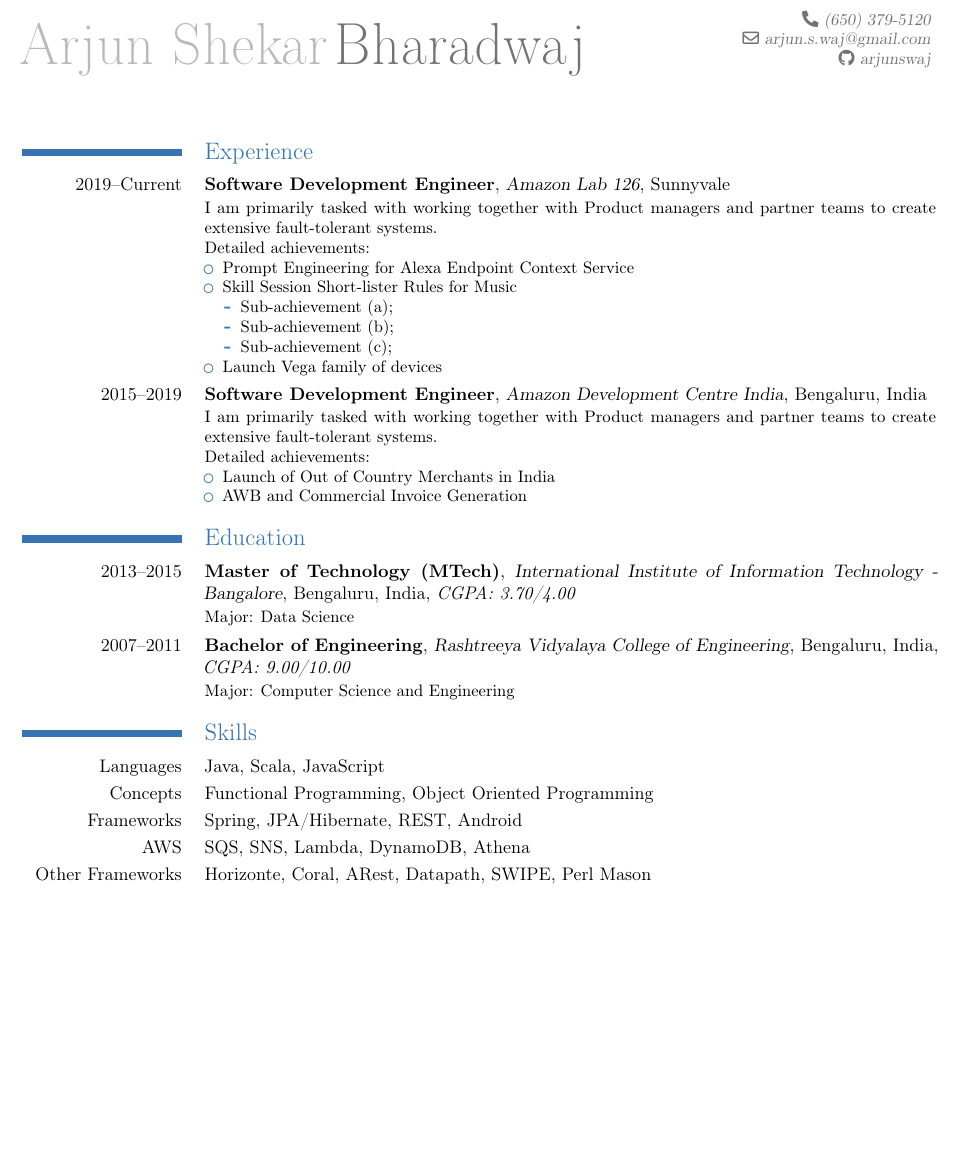
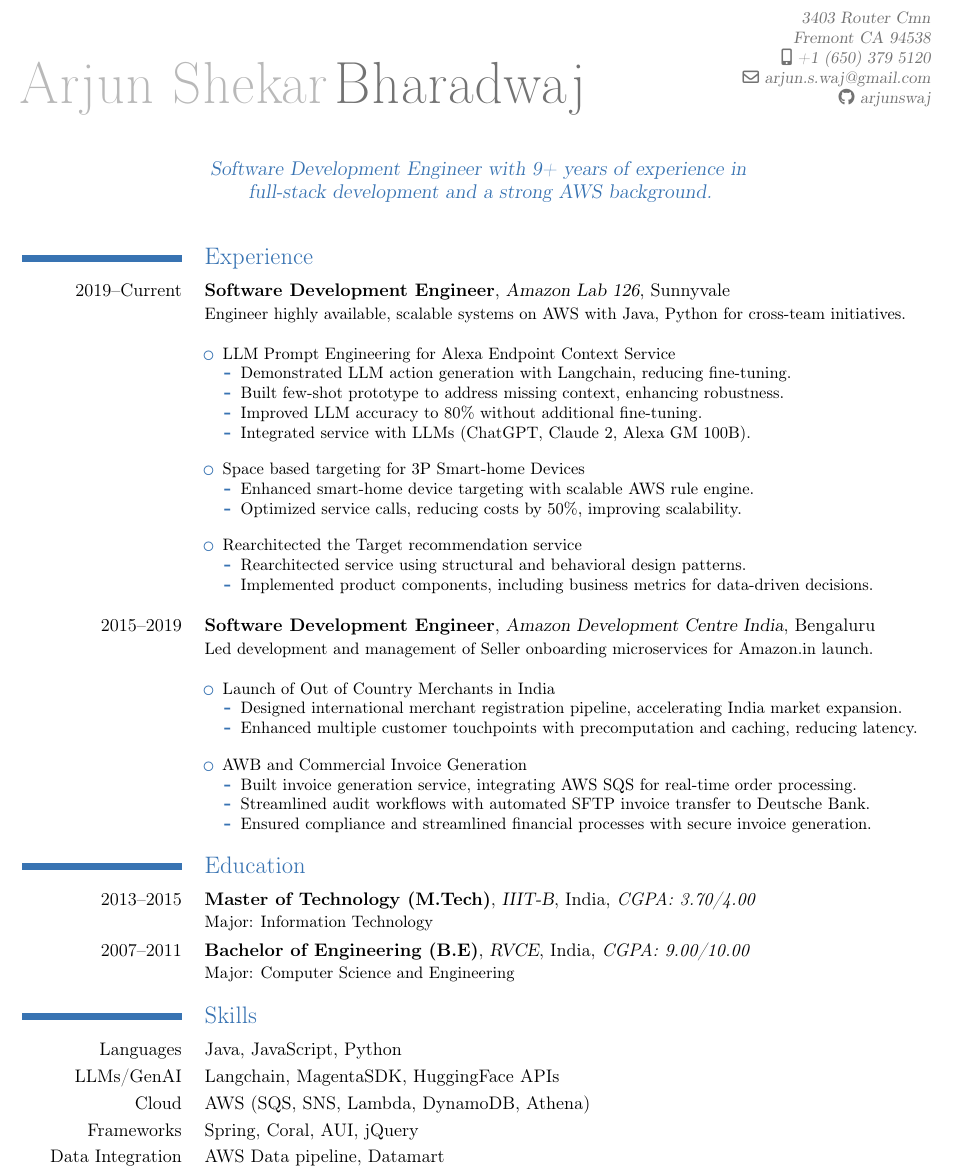
Before and after one commit to arjunswaj/resume, a LaTeX CV (main.tex, which reads sections/education.tex, sections/experience.tex, sections/skills.tex): part of the page, cut at the place of the change, the shorter picture padded with empty space. Compiled offline with pdfLaTeX.

Commit message:
Version one for PSTG job role

```diff
--- a/main.tex
+++ b/main.tex
@@ -12,12 +12,15 @@
 % Personal details
 \name{Arjun Shekar}{Bharadwaj}
 \email{arjun.s.waj@gmail.com}
-\phone{(650) 379-5120}
+\phone[mobile]{+1~(650)~379~5120}
+\address{3403 Router Cmn}{Fremont CA 94538}
+% \social[linkedin]{arjunsbharadwaj}
 \social[github]{arjunswaj}
+\quote{Software Development Engineer with 9+ years of experience in full-stack development and a strong AWS background.}
+
 
 \begin{document}
 \makecvtitle
-
 % Include your sections
 \input{sections/experience.tex}
 \input{sections/education.tex}
--- a/sections/education.tex
+++ b/sections/education.tex
@@ -1,3 +1,3 @@
 \section{Education}
-\cventry{2013--2015}{Master of Technology (MTech)}{International Institute of Information Technology - Bangalore}{Bengaluru, India}{\textit{CGPA: 3.70/4.00}}{Major: Data Science}  % arguments 3 to 6 can be left empty
-\cventry{2007--2011}{Bachelor of Engineering}{Rashtreeya Vidyalaya College of Engineering}{Bengaluru, India}{\textit{CGPA: 9.00/10.00}}{Major: Computer Science and Engineering}
+\cventry{2013--2015}{Master of Technology (M.Tech)}{IIIT-B}{India}{\textit{CGPA: 3.70/4.00}}{Major: Information Technology}
+\cventry{2007--2011}{Bachelor of Engineering (B.E)}{RVCE}{India}{\textit{CGPA: 9.00/10.00}}{Major: Computer Science and Engineering}
--- a/sections/experience.tex
+++ b/sections/experience.tex
@@ -1,20 +1,40 @@
 \section{Experience}
-\cventry{2019--Current}{Software Development Engineer}{Amazon Lab 126}{Sunnyvale}{}{I am primarily tasked with working together with Product managers and partner teams to create extensive fault-tolerant systems.\newline{}
-Detailed achievements:
+\cventry[1em]{2019--Current}{Software Development Engineer}{Amazon Lab 126}{Sunnyvale}{}
+{Engineer highly available, scalable systems on AWS with Java, Python for cross-team initiatives.\newline{}
 \begin{itemize}
-\item Prompt Engineering for Alexa Endpoint Context Service
-\item Skill Session Short-lister Rules for Music
-  \begin{itemize}
-  \item Sub-achievement (a);
-  \item Sub-achievement (b);
-  \item Sub-achievement (c);
-  \end{itemize}
-\item Launch Vega family of devices
+\setlength\itemsep{1em}
+    \item LLM Prompt Engineering for Alexa Endpoint Context Service
+        \begin{itemize}
+            \item Demonstrated LLM action generation with Langchain, reducing fine-tuning.
+            \item Built few-shot prototype to address missing context, enhancing robustness.
+            \item Improved LLM accuracy to 80\% without additional fine-tuning.
+            \item Integrated service with LLMs (ChatGPT, Claude 2, Alexa GM 100B).
+        \end{itemize}
+    \item Space based targeting for 3P Smart-home Devices
+    \begin{itemize}
+        \item Enhanced smart-home device targeting with scalable AWS rule engine.
+        \item Optimized service calls, reducing costs by 50\%, improving scalability.
+    \end{itemize}
+    \item Rearchitected the Target recommendation service
+        \begin{itemize}
+            \item Rearchitected service using structural and behavioral design patterns.
+            \item Implemented product components, including business metrics for data-driven decisions.
+        \end{itemize}
 \end{itemize}}
 
-\cventry{2015--2019}{Software Development Engineer}{Amazon Development Centre India}{Bengaluru, India}{}{I am primarily tasked with working together with Product managers and partner teams to create extensive fault-tolerant systems.\newline{}
-Detailed achievements:
-\begin{itemize} % Use itemize for bullet points
+\cventry[1em]{2015--2019}{Software Development Engineer}{Amazon Development Centre India}{Bengaluru}{}
+{Led development and management of Seller onboarding microservices for Amazon.in launch.\newline{}
+\begin{itemize}
+\setlength\itemsep{1em}
     \item Launch of Out of Country Merchants in India
+        \begin{itemize}
+            \item Designed international merchant registration pipeline, accelerating India market expansion.
+            \item Enhanced multiple customer touchpoints with precomputation and caching, reducing latency.
+        \end{itemize}
     \item AWB and Commercial Invoice Generation
-  \end{itemize}}
+        \begin{itemize}
+            \item Built invoice generation service, integrating AWS SQS for real-time order processing.
+            \item Streamlined audit workflows with automated SFTP invoice transfer to Deutsche Bank.
+            \item Ensured compliance and streamlined financial processes with secure invoice generation.
+        \end{itemize}
+\end{itemize}}
--- a/sections/skills.tex
+++ b/sections/skills.tex
@@ -1,7 +1,7 @@
 \section{Skills}
 
-\cvitemwithcomment{Languages}{Java, Scala, JavaScript}{}
-\cvitemwithcomment{Concepts}{Functional Programming, Object Oriented Programming}{}
-\cvitemwithcomment{Frameworks}{Spring, JPA/Hibernate, REST, Android}{}
-\cvitemwithcomment{AWS}{SQS, SNS, Lambda, DynamoDB, Athena}{}
-\cvitem{Other Frameworks}{Horizonte, Coral, ARest, Datapath, SWIPE, Perl Mason} % No proficiency listed
+\cvitem{Languages}{Java, JavaScript, Python}
+\cvitem{LLMs/GenAI}{Langchain, MagentaSDK, HuggingFace APIs}
+\cvitem{Cloud}{AWS (SQS, SNS, Lambda, DynamoDB, Athena)}
+\cvitem{Frameworks}{Spring, Coral, AUI, jQuery}
+\cvitem{Data Integration}{AWS Data pipeline, Datamart}
```
Also changed, not shown: main.pdf, 2 other files.
